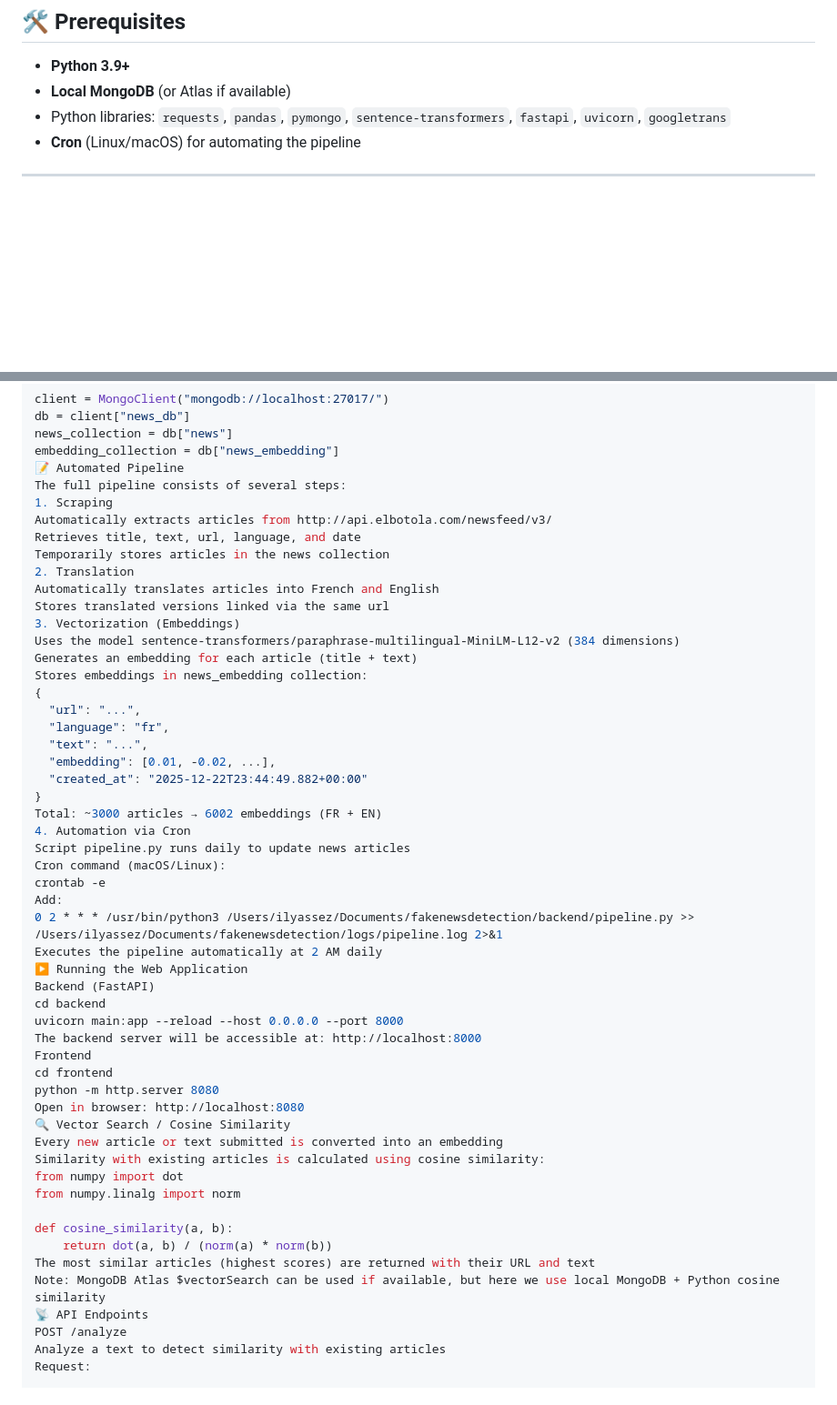
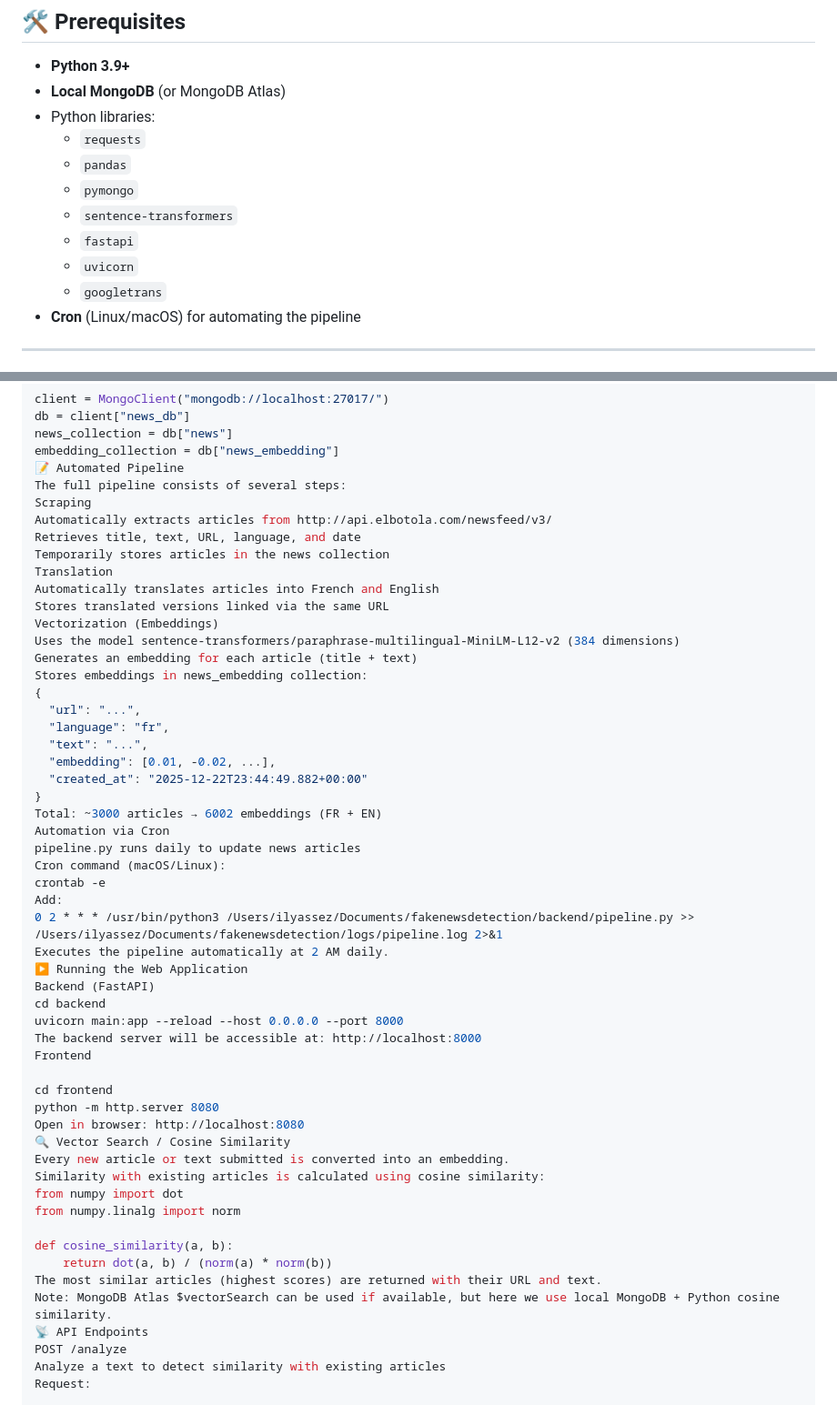
Before and after one commit to IlyassEz05/FakeNewsDetection, a Markdown page: README.md, 2 parts joined by grey strips. Shown at 91% size. Drawn GitHub-style; blank space fills up the shorter version.

Commit message:
Revise README for prerequisites and pipeline steps
Updated prerequisites and automated pipeline sections for clarity and formatting consistency.

```diff
--- a/README.md
+++ b/README.md
@@ -36,8 +36,15 @@ fakenewsdetection/
 ## 🛠️ Prerequisites
 
 - **Python 3.9+**
-- **Local MongoDB** (or Atlas if available)
-- Python libraries: `requests`, `pandas`, `pymongo`, `sentence-transformers`, `fastapi`, `uvicorn`, `googletrans`
+- **Local MongoDB** (or MongoDB Atlas)
+- Python libraries:
+  - `requests`
+  - `pandas`
+  - `pymongo`
+  - `sentence-transformers`
+  - `fastapi`
+  - `uvicorn`
+  - `googletrans`
 - **Cron** (Linux/macOS) for automating the pipeline
 
 ---
@@ -64,14 +71,14 @@ news_collection = db["news"]
 embedding_collection = db["news_embedding"]
 📝 Automated Pipeline
 The full pipeline consists of several steps:
-1. Scraping
+Scraping
 Automatically extracts articles from http://api.elbotola.com/newsfeed/v3/
-Retrieves title, text, url, language, and date
+Retrieves title, text, URL, language, and date
 Temporarily stores articles in the news collection
-2. Translation
+Translation
 Automatically translates articles into French and English
-Stores translated versions linked via the same url
-3. Vectorization (Embeddings)
+Stores translated versions linked via the same URL
+Vectorization (Embeddings)
 Uses the model sentence-transformers/paraphrase-multilingual-MiniLM-L12-v2 (384 dimensions)
 Generates an embedding for each article (title + text)
 Stores embeddings in news_embedding collection:
@@ -83,32 +90,33 @@ Stores embeddings in news_embedding collection:
   "created_at": "2025-12-22T23:44:49.882+00:00"
 }
 Total: ~3000 articles → 6002 embeddings (FR + EN)
-4. Automation via Cron
-Script pipeline.py runs daily to update news articles
+Automation via Cron
+pipeline.py runs daily to update news articles
 Cron command (macOS/Linux):
 crontab -e
 Add:
 0 2 * * * /usr/bin/python3 /Users/ilyassez/Documents/fakenewsdetection/backend/pipeline.py >> /Users/ilyassez/Documents/fakenewsdetection/logs/pipeline.log 2>&1
-Executes the pipeline automatically at 2 AM daily
+Executes the pipeline automatically at 2 AM daily.
 ▶️ Running the Web Application
 Backend (FastAPI)
 cd backend
 uvicorn main:app --reload --host 0.0.0.0 --port 8000
 The backend server will be accessible at: http://localhost:8000
 Frontend
+
 cd frontend
 python -m http.server 8080
 Open in browser: http://localhost:8080
 🔍 Vector Search / Cosine Similarity
-Every new article or text submitted is converted into an embedding
+Every new article or text submitted is converted into an embedding.
 Similarity with existing articles is calculated using cosine similarity:
 from numpy import dot
 from numpy.linalg import norm
 
 def cosine_similarity(a, b):
     return dot(a, b) / (norm(a) * norm(b))
-The most similar articles (highest scores) are returned with their URL and text
-Note: MongoDB Atlas $vectorSearch can be used if available, but here we use local MongoDB + Python cosine similarity
+The most similar articles (highest scores) are returned with their URL and text.
+Note: MongoDB Atlas $vectorSearch can be used if available, but here we use local MongoDB + Python cosine similarity.
 📡 API Endpoints
 POST /analyze
 Analyze a text to detect similarity with existing articles
```
